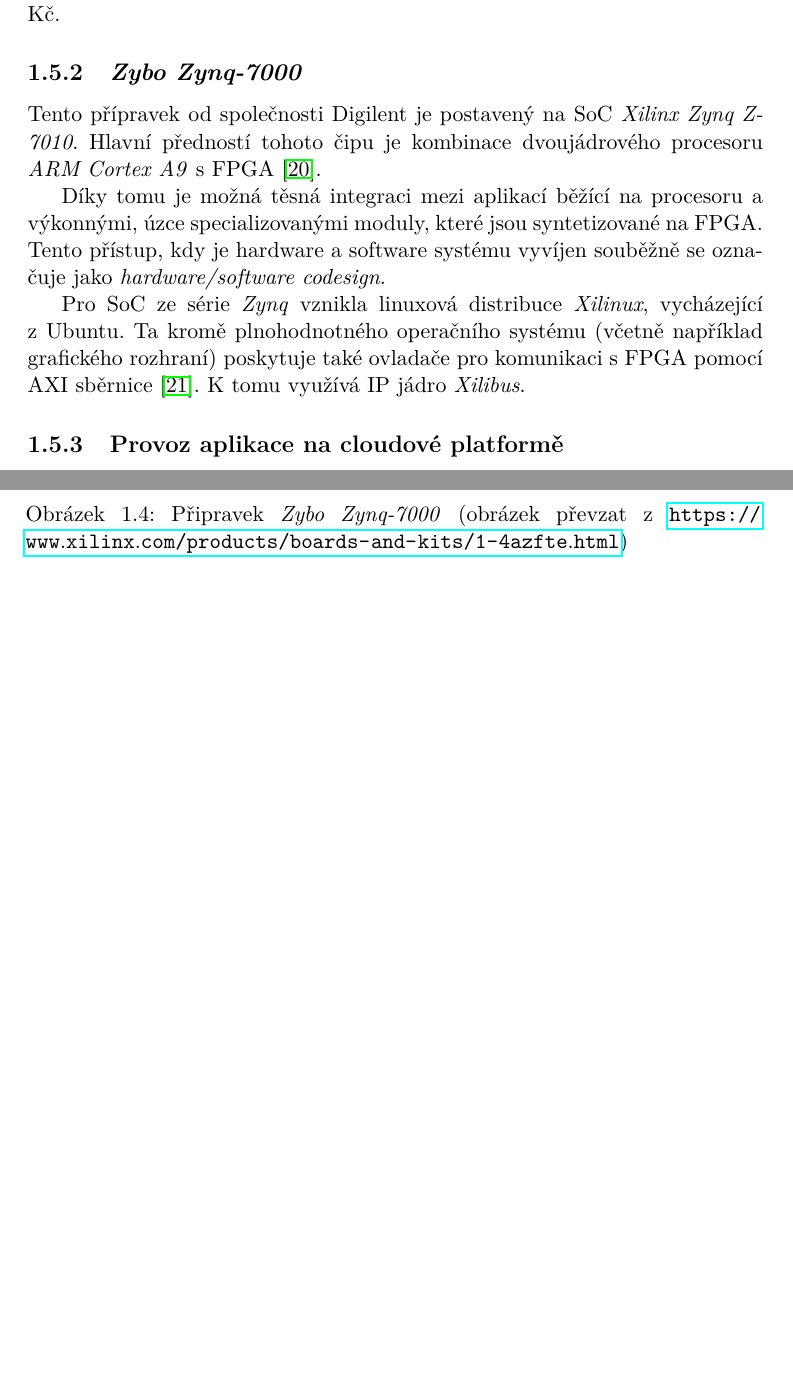
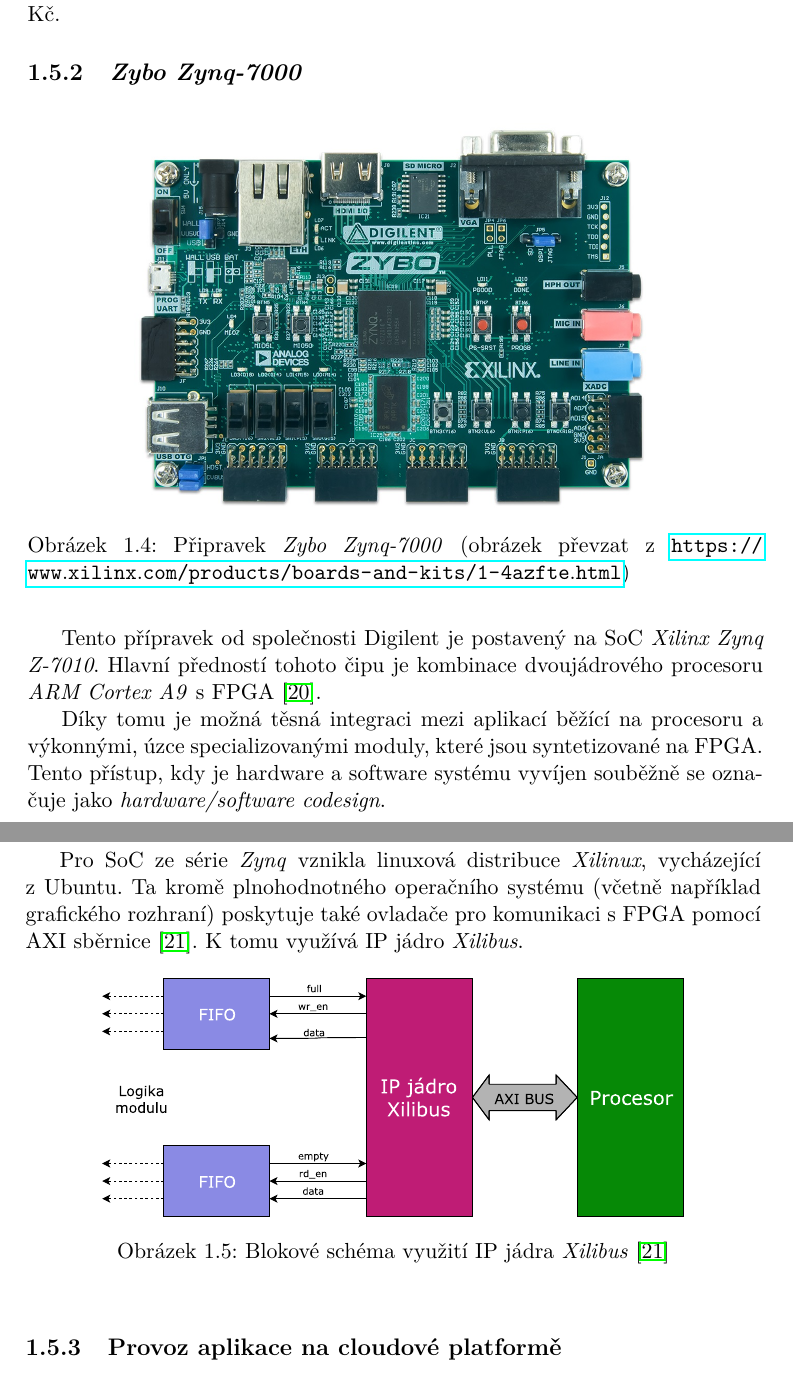
Before and after one commit to ggljzr/mi-dip, a LaTeX thesis (DP_Cervenka_Ondrej_2018.tex, which reads chapters/analyza.tex): two parts of pages 26 and 27 of 43, joined at a grey line, cut so that both start at the same text, the shorter picture padded with empty space. Compiled offline with pdfLaTeX.

Commit message:
xilibus block diagram

```diff
--- a/chapters/analyza.tex
+++ b/chapters/analyza.tex
@@ -223,6 +223,13 @@
 \subsection{\textit{Zybo Zynq-7000}}
 \label{sec:an_zyb}
 
+\begin{figure}[h!]
+    \centering
+    \includegraphics[width=0.7\textwidth]{images/zybo.jpg}
+    \label{fig:zybo}
+    \caption[Přípravek \textit{Zybo Zynq-7000}]{Připravek \textit{Zybo Zynq-7000} (obrázek převzat z~\url{https://www.xilinx.com/products/boards-and-kits/1-4azfte.html})}
+\end{figure}
+
 Tento přípravek od společnosti Digilent je postavený na SoC \textit{Xilinx Zynq Z-7010}. Hlavní předností tohoto čipu je kombinace dvoujádrového procesoru \textit{ARM Cortex A9} s~FPGA \cite{zybo_man}.
 
 Díky tomu je možná těsná integraci mezi aplikací běžící na procesoru a výkonnými, úzce specializovanými moduly, které jsou syntetizované na FPGA. Tento přístup, kdy je hardware a software systému vyvíjen souběžně se označuje jako \textit{hardware/software codesign}.
@@ -230,3 +237,9 @@
 %dostupne operacni systemy -- petalinux, xilinux
 Pro SoC ze série \textit{Zynq} vznikla linuxová distribuce \textit{Xilinux}, vycházející z~Ubuntu. Ta kromě plnohodnotného operačního systému (včetně například grafického rozhraní) poskytuje také ovladače pro komunikaci s~FPGA pomocí AXI sběrnice \cite{xilibus}. K~tomu využívá IP jádro \textit{Xilibus}.
 
+\begin{figure}[h!]
+    \centering
+    \includegraphics[width=0.8\textwidth]{images/xilibus.pdf}
+    \label{fig:xilibus}
+    \caption[Blokové schéma využití IP jádra \textit{Xilibus}]{Blokové schéma využití IP jádra \textit{Xilibus} \cite{xilibus}}
+\end{figure}
@@ -243,6 +254,3 @@
-    \caption[Přípravek \textit{Zybo Zynq-7000}]{Připravek \textit{Zybo Zynq-7000} (obrázek převzat z~\url{https://www.xilinx.com/products/boards-and-kits/1-4azfte.html})}
-\end{figure}
-
 \subsection{Provoz aplikace na cloudové platformě}
 \label{sec:an_cloud}
 
```
Also changed, not shown: images/xilibus.pdf (added), chapters/analyza.tex (8 more changed lines), 1 other file.
